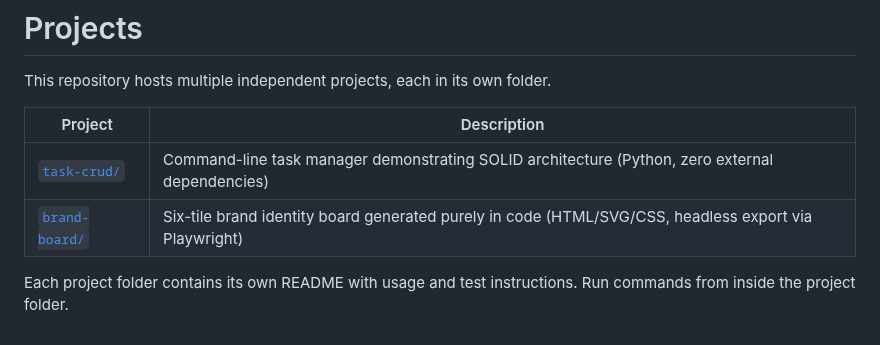
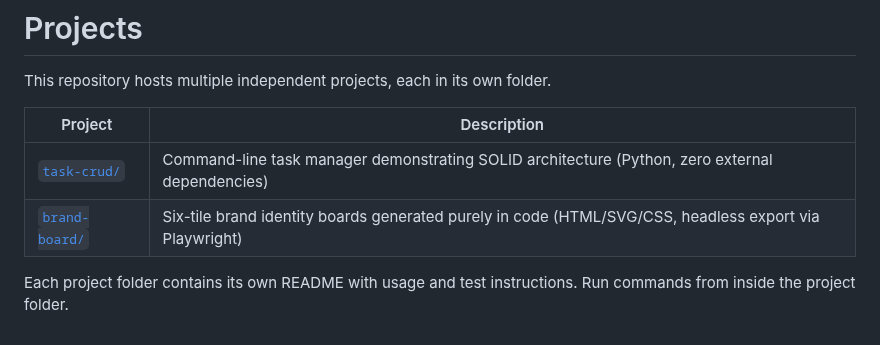
Before and after one commit to EddieBSN/ClaudeCode, a Markdown page: README.md, the part around the change. Drawn GitHub-style.

```diff
--- a/README.md
+++ b/README.md
@@ -5,7 +5,7 @@ This repository hosts multiple independent projects, each in its own folder.
 | Project | Description |
 |---------|-------------|
 | [`task-crud/`](task-crud/) | Command-line task manager demonstrating SOLID architecture (Python, zero external dependencies) |
-| [`brand-board/`](brand-board/) | Six-tile brand identity board generated purely in code (HTML/SVG/CSS, headless export via Playwright) |
+| [`brand-board/`](brand-board/) | Six-tile brand identity boards generated purely in code (HTML/SVG/CSS, headless export via Playwright) |
 
 Each project folder contains its own README with usage and test instructions.
 Run commands from inside the project folder.
```
Also changed, not shown: brand-board/README.md (+30 -10 lines), brand-board/cadence-preview.png (added), 3 other files.
